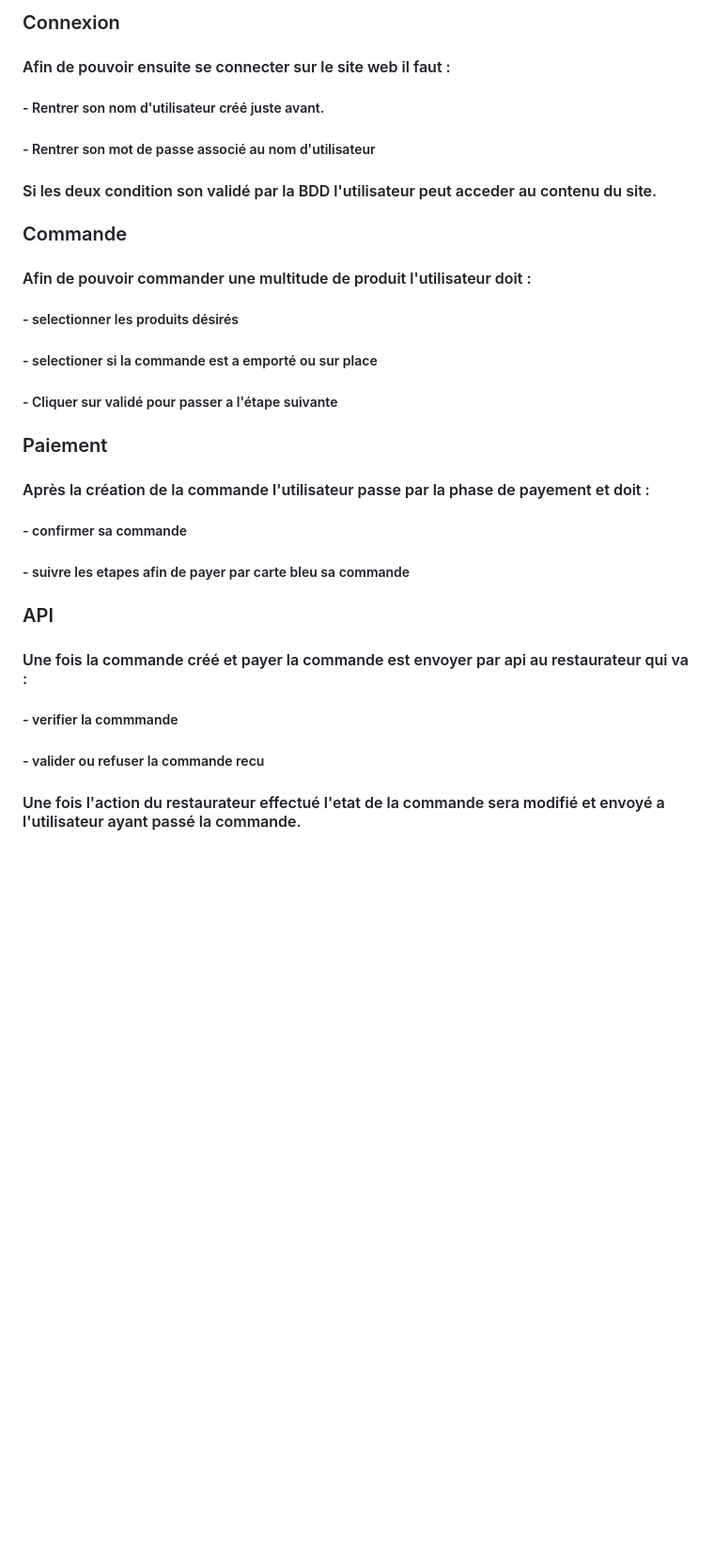
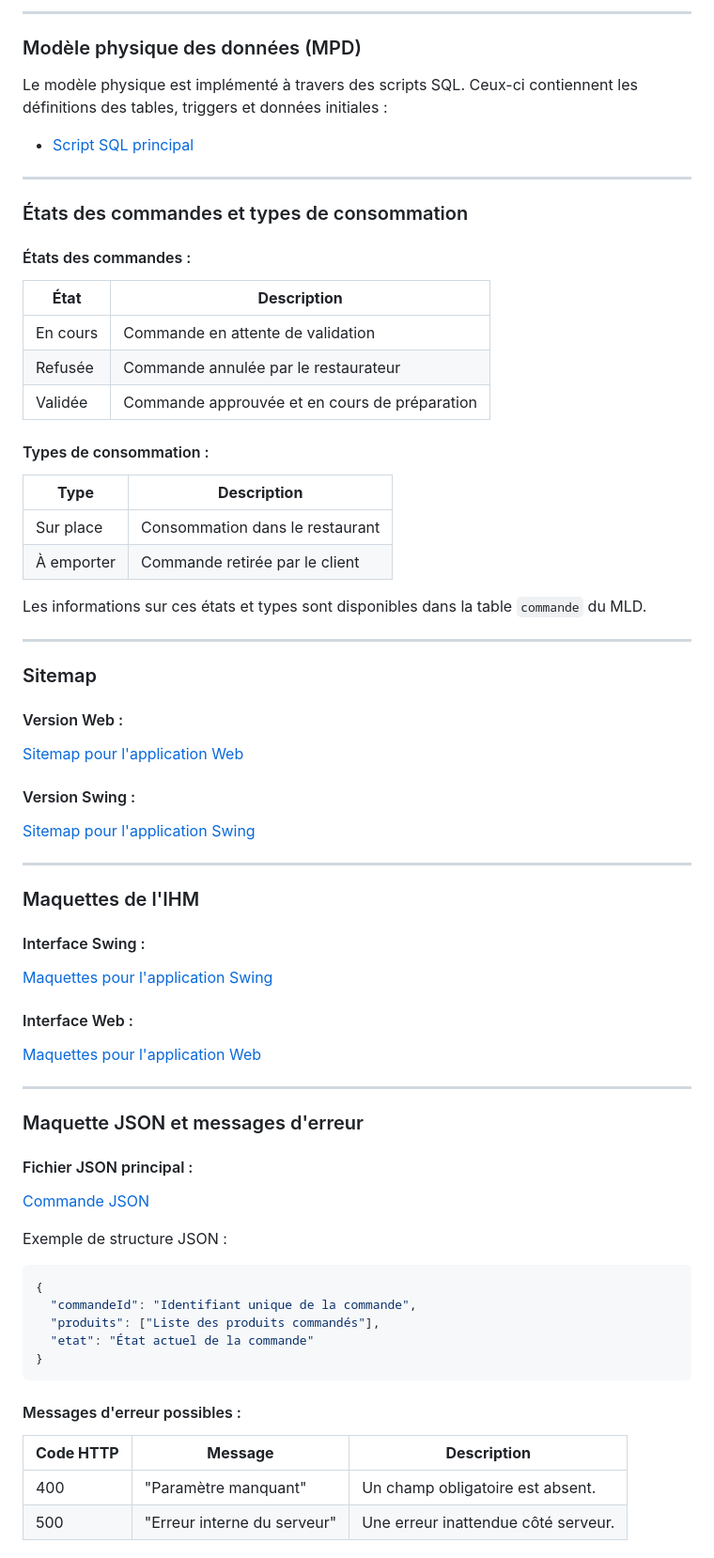
Before and after one commit to B-R-3/CazaFamilia, a Markdown page: DOC.md, the part around the change printed below. Shown: that part at 94% size. Rendered like a GitHub page; blank space fills up the shorter version.

````diff
--- a/DOC.md
+++ b/DOC.md
@@ -50,23 +46,69 @@
 
-### Connexion
-#### Afin de pouvoir ensuite se connecter sur le site web il faut :
-##### - Rentrer son nom d'utilisateur créé juste avant.
-##### - Rentrer son mot de passe associé au nom d'utilisateur
-#### Si les deux condition son validé par la BDD l'utilisateur peut acceder au contenu du site.
+---
 
-### Commande
-#### Afin de pouvoir commander une multitude de produit l'utilisateur doit :
-##### - selectionner les produits désirés
-##### - selectioner si la commande est a emporté ou sur place
-##### - Cliquer sur validé pour passer a l'étape suivante
+### Modèle physique des données (MPD)
+Le modèle physique est implémenté à travers des scripts SQL. Ceux-ci contiennent les définitions des tables, triggers et données initiales :
 
-### Paiement
-#### Après la création de la commande l'utilisateur passe par la phase de payement et doit :
-##### - confirmer sa commande
-##### - suivre les etapes afin de payer par carte bleu sa commande
+- [Script SQL principal](conception/bdd/caza_familia.sql)
 
-### API
-#### Une fois la commande créé et payer la commande est envoyer par api au restaurateur qui va :
-##### - verifier la commmande
-##### - valider ou refuser la commande recu
-#### Une fois l'action du restaurateur effectué l'etat de la commande sera modifié et envoyé a l'utilisateur ayant passé la commande.
+---
+
+### États des commandes et types de consommation
+
+#### États des commandes :
+| **État**         | **Description**               |
+|-------------------|-------------------------------|
+| En cours          | Commande en attente de validation |
+| Refusée           | Commande annulée par le restaurateur |
+| Validée           | Commande approuvée et en cours de préparation |
+
+#### Types de consommation :
+| **Type**         | **Description**               |
+|-------------------|-------------------------------|
+| Sur place         | Consommation dans le restaurant |
+| À emporter        | Commande retirée par le client |
+
+Les informations sur ces états et types sont disponibles dans la table `commande` du MLD.
+
+---
+
+### Sitemap
+
+#### Version Web :
+[Sitemap pour l'application Web](conception/IHM%20WEB/sitemap%20restoweb.pdf)
+
+#### Version Swing :
+[Sitemap pour l'application Swing](conception/IHM%20Swing/sitemap%20swing.pdf)
+
+---
+
+### Maquettes de l'IHM
+
+#### Interface Swing :
+[Maquettes pour l'application Swing](conception/IHM%20Swing/)
+
+#### Interface Web :
+[Maquettes pour l'application Web](conception/IHM%20WEB/)
+
+---
+
+### Maquette JSON et messages d'erreur
+
+#### Fichier JSON principal :
+[Commande JSON](conception/CasaFamillia/commandes.json)
+
+Exemple de structure JSON :
+```json
+{
+  "commandeId": "Identifiant unique de la commande",
+  "produits": ["Liste des produits commandés"],
+  "etat": "État actuel de la commande"
+}
+```
+
+#### Messages d'erreur possibles :
+| **Code HTTP** | **Message**                     | **Description**                           |
+|---------------|---------------------------------|-------------------------------------------|
+| 400           | "Paramètre manquant"           | Un champ obligatoire est absent.          |
+| 500           | "Erreur interne du serveur"    | Une erreur inattendue côté serveur.       |
+
````
Also changed, not shown: other parts of DOC.md (+107 -36 lines).
